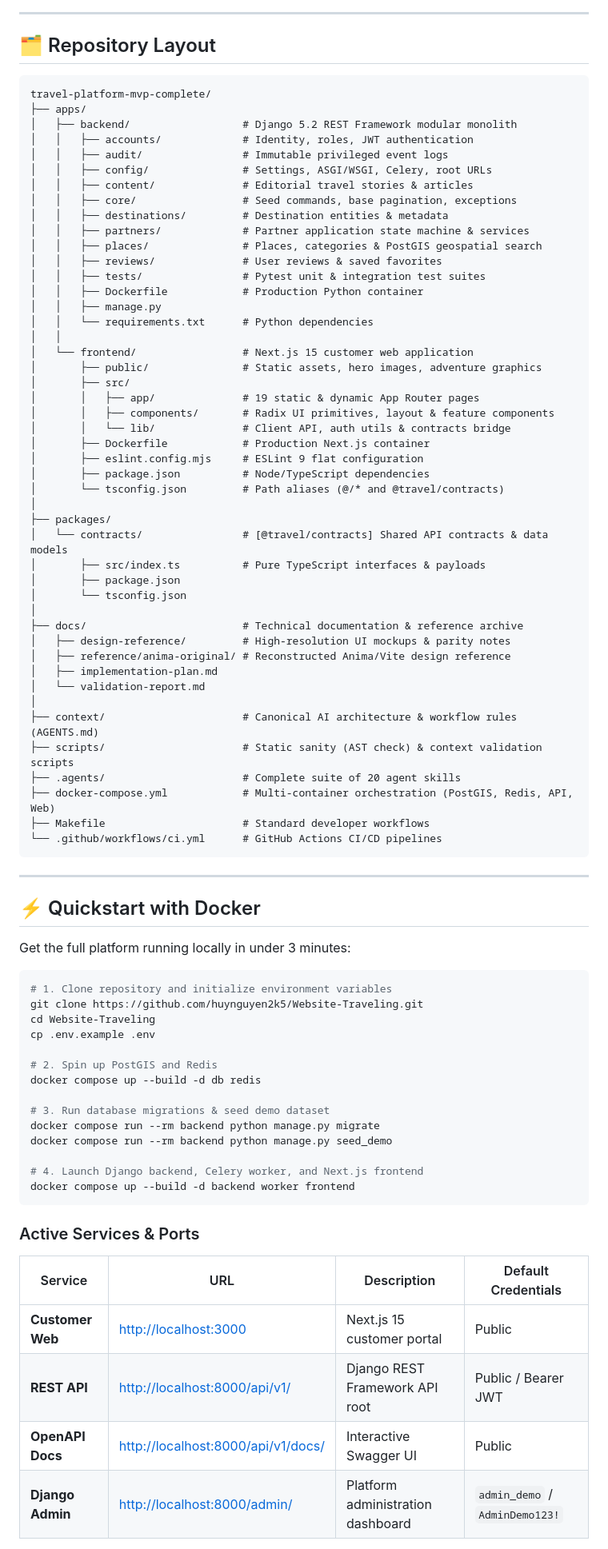
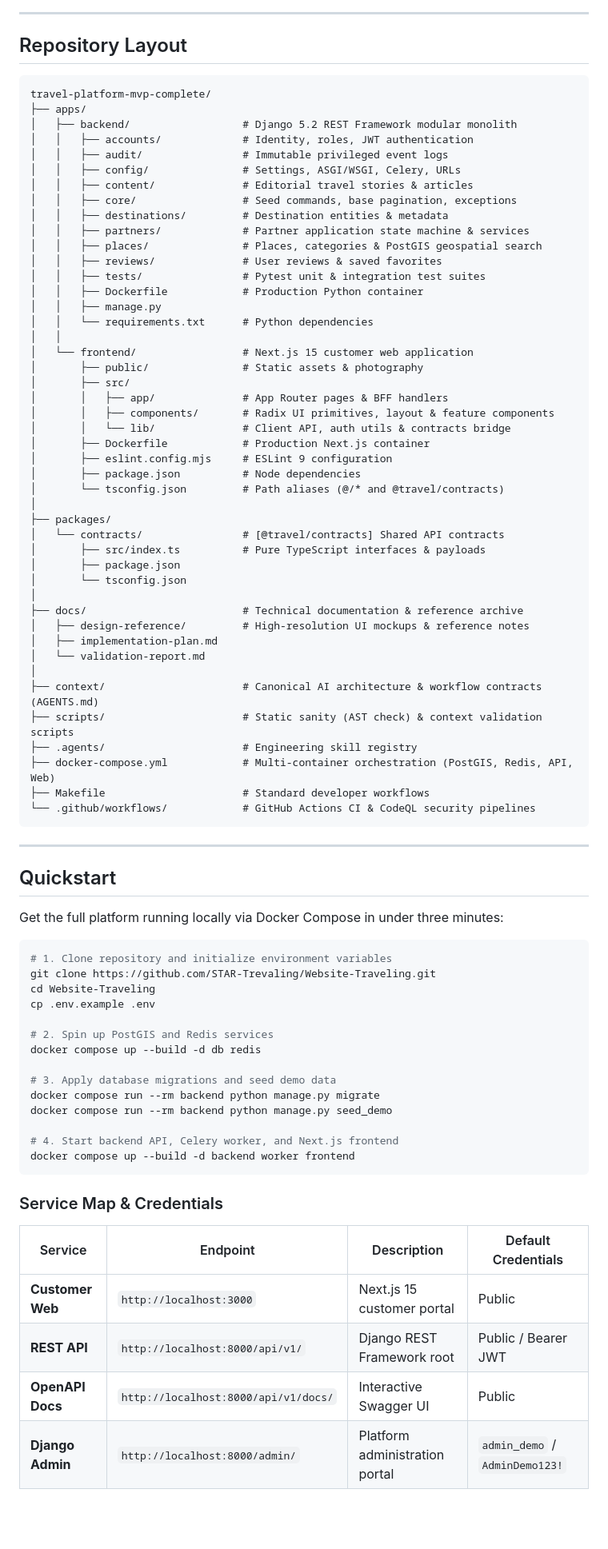
Before and after one commit to STAR-Trevaling/Website-Traveling, a Markdown page: README.md, the part around one of its changes. Shown at 80% size. GitHub-like rendering; blank space fills up the shorter version.

Commit message:
docs: streamline README typography and remove emoji clutter

````diff
--- a/README.md
+++ b/README.md
@@ -80,7 +84,7 @@ graph TD
 
 ---
 
-## 🗂️ Repository Layout
+## Repository Layout
 
 ```text
 travel-platform-mvp-complete/
@@ -88,7 +92,7 @@ travel-platform-mvp-complete/
 │   ├── backend/                  # Django 5.2 REST Framework modular monolith
 │   │   ├── accounts/             # Identity, roles, JWT authentication
 │   │   ├── audit/                # Immutable privileged event logs
-│   │   ├── config/               # Settings, ASGI/WSGI, Celery, root URLs
+│   │   ├── config/               # Settings, ASGI/WSGI, Celery, URLs
 │   │   ├── content/              # Editorial travel stories & articles
 │   │   ├── core/                 # Seed commands, base pagination, exceptions
 │   │   ├── destinations/         # Destination entities & metadata
@@ -101,65 +105,64 @@ travel-platform-mvp-complete/
 │   │   └── requirements.txt      # Python dependencies
 │   │
 │   └── frontend/                 # Next.js 15 customer web application
-│       ├── public/               # Static assets, hero images, adventure graphics
+│       ├── public/               # Static assets & photography
 │       ├── src/
-│       │   ├── app/              # 19 static & dynamic App Router pages
+│       │   ├── app/              # App Router pages & BFF handlers
 │       │   ├── components/       # Radix UI primitives, layout & feature components
 │       │   └── lib/              # Client API, auth utils & contracts bridge
 │       ├── Dockerfile            # Production Next.js container
-│       ├── eslint.config.mjs     # ESLint 9 flat configuration
-│       ├── package.json          # Node/TypeScript dependencies
+│       ├── eslint.config.mjs     # ESLint 9 configuration
+│       ├── package.json          # Node dependencies
 │       └── tsconfig.json         # Path aliases (@/* and @travel/contracts)
 │
 ├── packages/
-│   └── contracts/                # [@travel/contracts] Shared API contracts & data models
+│   └── contracts/                # [@travel/contracts] Shared API contracts
 │       ├── src/index.ts          # Pure TypeScript interfaces & payloads
 │       ├── package.json
 │       └── tsconfig.json
 │
 ├── docs/                         # Technical documentation & reference archive
-│   ├── design-reference/         # High-resolution UI mockups & parity notes
-│   ├── reference/anima-original/ # Reconstructed Anima/Vite design reference
+│   ├── design-reference/         # High-resolution UI mockups & reference notes
 │   ├── implementation-plan.md
 │   └── validation-report.md
 │
-├── context/                      # Canonical AI architecture & workflow rules (AGENTS.md)
+├── context/                      # Canonical AI architecture & workflow contracts (AGENTS.md)
 ├── scripts/                      # Static sanity (AST check) & context validation scripts
-├── .agents/                      # Complete suite of 20 agent skills
+├── .agents/                      # Engineering skill registry
 ├── docker-compose.yml            # Multi-container orchestration (PostGIS, Redis, API, Web)
 ├── Makefile                      # Standard developer workflows
-└── .github/workflows/ci.yml      # GitHub Actions CI/CD pipelines
+└── .github/workflows/            # GitHub Actions CI & CodeQL security pipelines
 ```
 
 ---
 
-## ⚡ Quickstart with Docker
+## Quickstart
 
-Get the full platform running locally in under 3 minutes:
+Get the full platform running locally via Docker Compose in under three minutes:
 
 ```bash
 # 1. Clone repository and initialize environment variables
-git clone https://github.com/huynguyen2k5/Website-Traveling.git
+git clone https://github.com/STAR-Trevaling/Website-Traveling.git
 cd Website-Traveling
 cp .env.example .env
 
-# 2. Spin up PostGIS and Redis
+# 2. Spin up PostGIS and Redis services
 docker compose up --build -d db redis
 
-# 3. Run database migrations & seed demo dataset
+# 3. Apply database migrations and seed demo data
 docker compose run --rm backend python manage.py migrate
 docker compose run --rm backend python manage.py seed_demo
 
-# 4. Launch Django backend, Celery worker, and Next.js frontend
+# 4. Start backend API, Celery worker, and Next.js frontend
 docker compose up --build -d backend worker frontend
 ```
 
-### Active Services & Ports
+### Service Map & Credentials
 
-| Service | URL | Description | Default Credentials |
+| Service | Endpoint | Description | Default Credentials |
 |---|---|---|---|
-| **Customer Web** | [http://localhost:3000](http://localhost:3000) | Next.js 15 customer portal | Public |
-| **REST API** | [http://localhost:8000/api/v1/](http://localhost:8000/api/v1/) | Django REST Framework API root | Public / Bearer JWT |
-| **OpenAPI Docs** | [http://localhost:8000/api/v1/docs/](http://localhost:8000/api/v1/docs/) | Interactive Swagger UI | Public |
-| **Django Admin** | [http://localhost:8000/admin/](http://localhost:8000/admin/) | Platform administration dashboard | `admin_demo` / `AdminDemo123!` |
+| **Customer Web** | `http://localhost:3000` | Next.js 15 customer portal | Public |
+| **REST API** | `http://localhost:8000/api/v1/` | Django REST Framework root | Public / Bearer JWT |
+| **OpenAPI Docs** | `http://localhost:8000/api/v1/docs/` | Interactive Swagger UI | Public |
+| **Django Admin** | `http://localhost:8000/admin/` | Platform administration portal | `admin_demo` / `AdminDemo123!` |
 
````
Also changed, not shown: other parts of README.md (+82 -70 lines).
